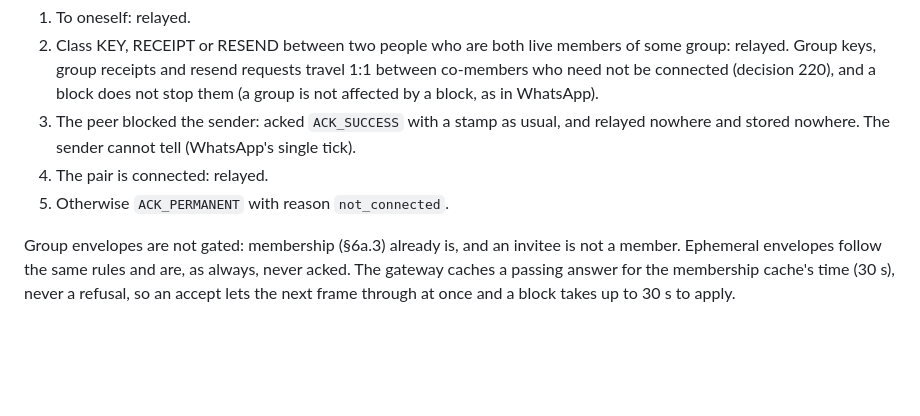
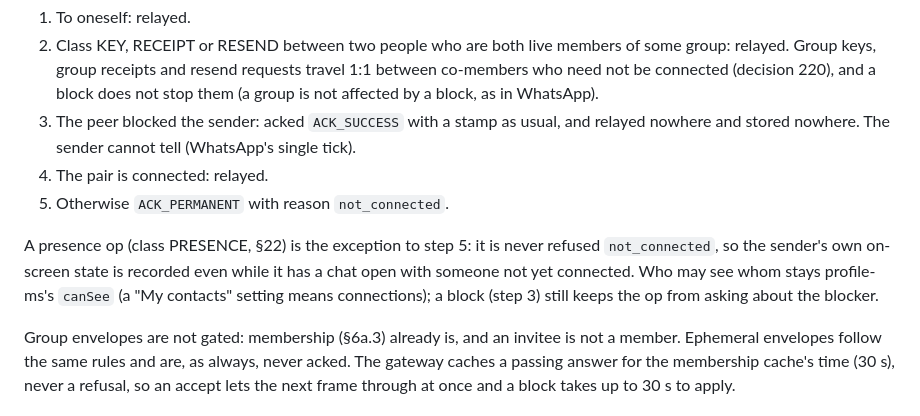
Before and after one commit to ramank775/vartalap, a Markdown page: docs/SYNC_PROTOCOL.md, the part around the change. Drawn GitHub-style; blank space fills up the shorter version.

Commit message:
SYNC_PROTOCOL 23: presence ops are never refused not_connected

```diff
--- a/docs/SYNC_PROTOCOL.md
+++ b/docs/SYNC_PROTOCOL.md
@@ -2206,6 +2206,13 @@ identity checks, by its frame class (`flags` bits 1-4):
 4. The pair is connected: relayed.
 5. Otherwise `ACK_PERMANENT` with reason `not_connected`.
 
+A presence op (class PRESENCE, §22) is the exception to step 5: it is
+never refused `not_connected`, so the sender's own on-screen state is
+recorded even while it has a chat open with someone not yet connected.
+Who may see whom stays profile-ms's `canSee` (a "My contacts" setting
+means connections); a block (step 3) still keeps the op from asking
+about the blocker.
+
 Group envelopes are not gated: membership (§6a.3) already is, and an
 invitee is not a member. Ephemeral envelopes follow the same rules and
 are, as always, never acked. The gateway caches a passing answer for the
```
